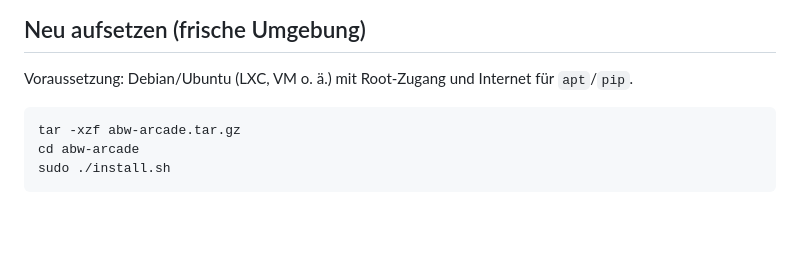
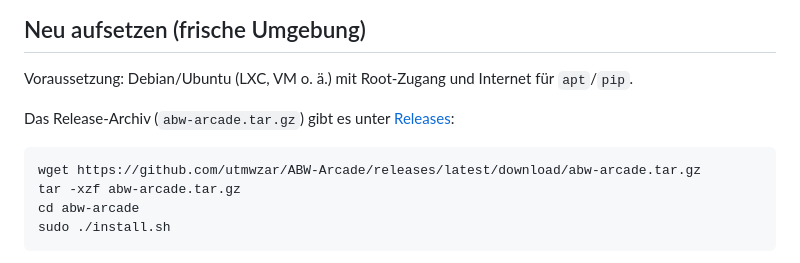
Before and after one commit to utmwzar/ABW-Arcade, a Markdown page: README.md, the part around the change. Drawn GitHub-style; blank space fills up the shorter version.

Commit message:
Add release download link to install instructions

````diff
--- a/README.md
+++ b/README.md
@@ -10,7 +10,11 @@ Abhängigkeiten.
 Voraussetzung: Debian/Ubuntu (LXC, VM o. ä.) mit Root-Zugang und Internet
 für `apt`/`pip`.
 
+Das Release-Archiv (`abw-arcade.tar.gz`) gibt es unter
+[Releases](https://github.com/utmwzar/ABW-Arcade/releases/latest):
+
 ```bash
+wget https://github.com/utmwzar/ABW-Arcade/releases/latest/download/abw-arcade.tar.gz
 tar -xzf abw-arcade.tar.gz
 cd abw-arcade
 sudo ./install.sh
````
